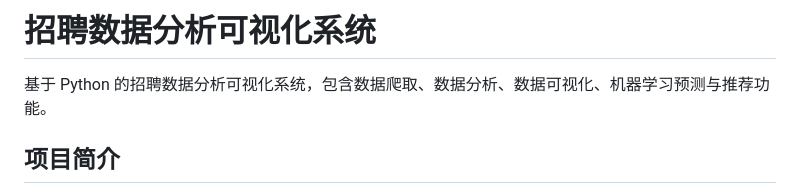
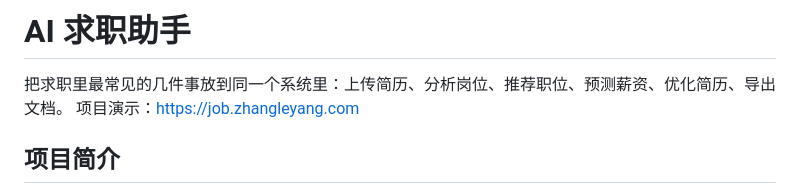
Before and after one commit to sunflower0305/ai-job-seeker, a Markdown page: README.md, the part around the change. Rendered like a GitHub page.

Commit message:
docs(readme): 更新项目README，重命名项目并添加演示链接

```diff
--- a/README.md
+++ b/README.md
@@ -1,6 +1,7 @@
-# 招聘数据分析可视化系统
+# AI 求职助手
 
-基于 Python 的招聘数据分析可视化系统，包含数据爬取、数据分析、数据可视化、机器学习预测与推荐功能。
+把求职里最常见的几件事放到同一个系统里：上传简历、分析岗位、推荐职位、预测薪资、优化简历、导出文档。
+项目演示：[https://job.zhangleyang.com](https://job.zhangleyang.com)
 
 ## 项目简介
 
```
